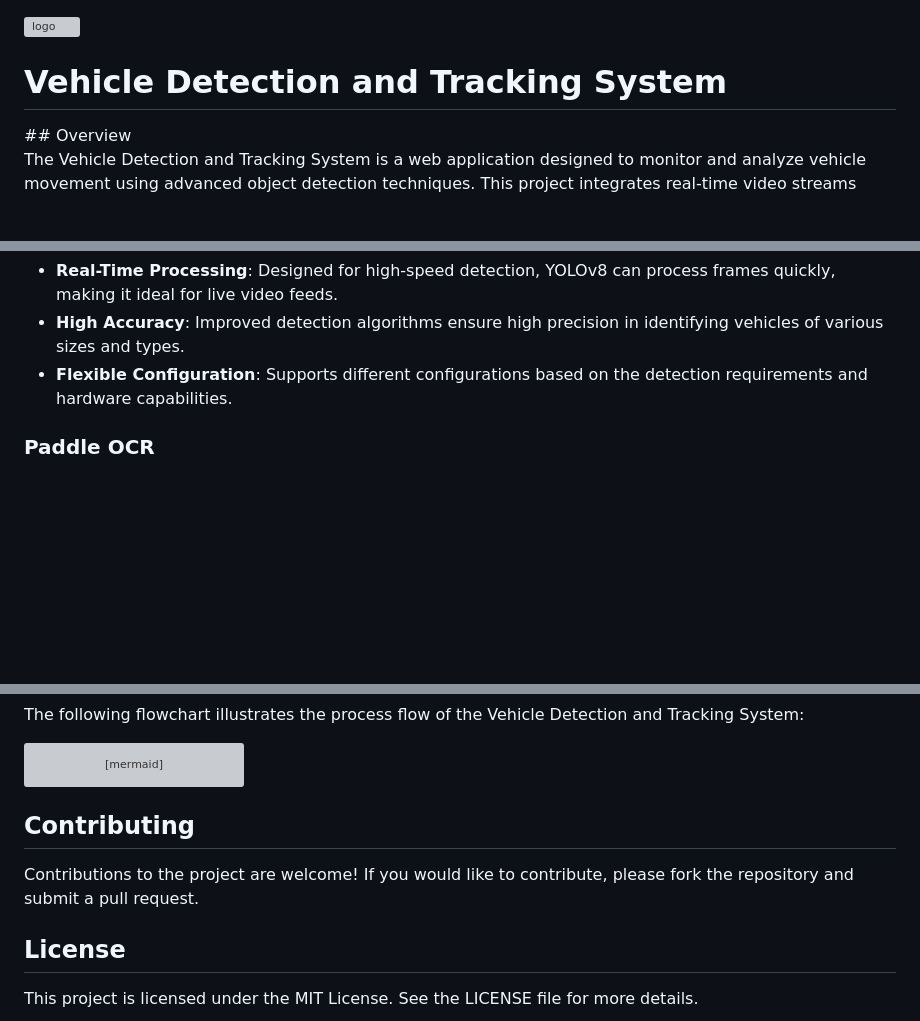
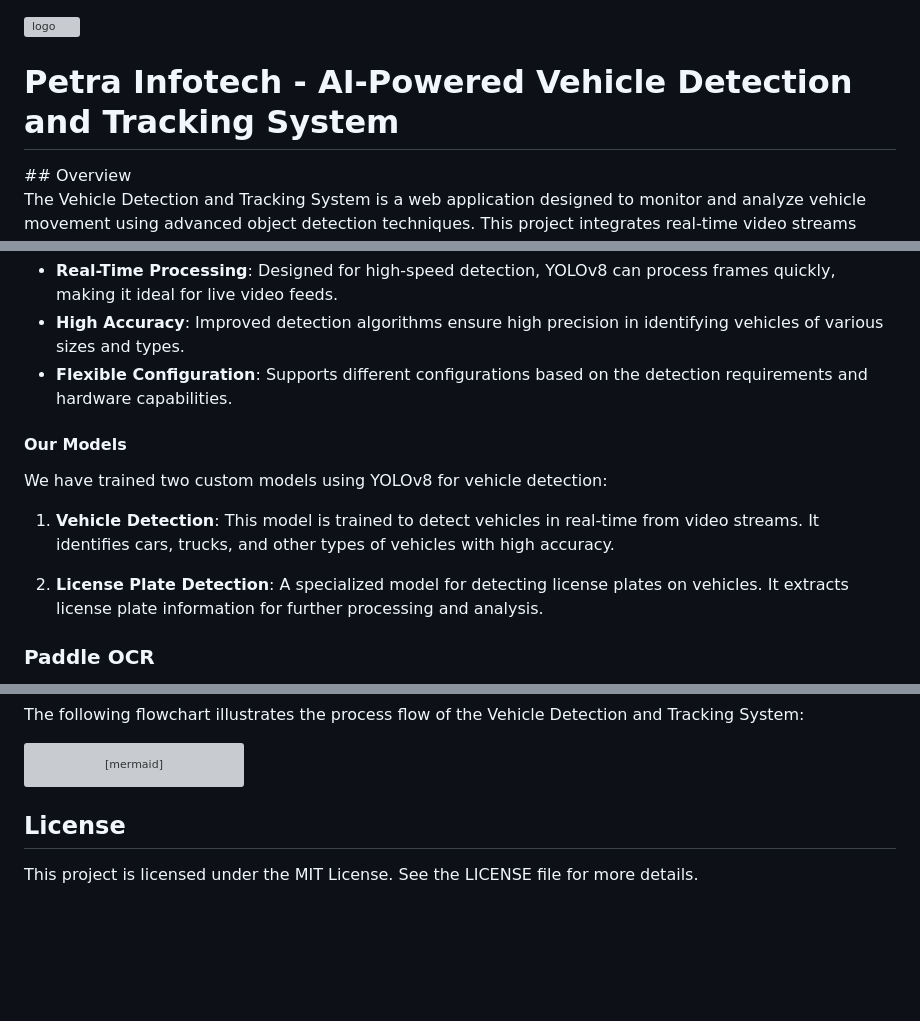
Before and after one commit to Marinto-Richee/Vehicle-Detection-and-Tracking-System, a Markdown page: README.md, 3 parts joined by grey strips. Rendered like a GitHub page; blank space fills up the shorter version; grey boxes are pictures that could not be loaded.

Commit message:
Update README.md: Update project flowchart and add custom models for vehicle detection and license plate detection

````diff
--- a/README.md
+++ b/README.md
@@ -1,6 +1,6 @@
 <div style="display: flex; align-items: center;">
     <img src="https://github.com/user-attachments/assets/3f9cc2b8-307c-491f-bdb0-5d1755aa09f5" alt="logo">
-    <h1>Vehicle Detection and Tracking System</h1>
+    <h1>Petra Infotech - AI-Powered Vehicle Detection and Tracking System</h1>
 </div>
 ## Overview
 
@@ -35,6 +35,15 @@ Key features of YOLOv8 include:
 - **Real-Time Processing**: Designed for high-speed detection, YOLOv8 can process frames quickly, making it ideal for live video feeds.
 - **High Accuracy**: Improved detection algorithms ensure high precision in identifying vehicles of various sizes and types.
 - **Flexible Configuration**: Supports different configurations based on the detection requirements and hardware capabilities.
+
+#### Our Models
+
+We have trained two custom models using YOLOv8 for vehicle detection:
+
+1. **Vehicle Detection**: This model is trained to detect vehicles in real-time from video streams. It identifies cars, trucks, and other types of vehicles with high accuracy.
+
+2. **License Plate Detection**: A specialized model for detecting license plates on vehicles. It extracts license plate information for further processing and analysis.
+
 
 ### Paddle OCR
 
@@ -71,11 +80,6 @@ graph TD
     style E fill:#fbf,stroke:#333,stroke-width:4px
 ```
 
-
-## Contributing
-
-Contributions to the project are welcome! If you would like to contribute, please fork the repository and submit a pull request.
-
 ## License
 
 This project is licensed under the MIT License. See the LICENSE file for more details.
````
